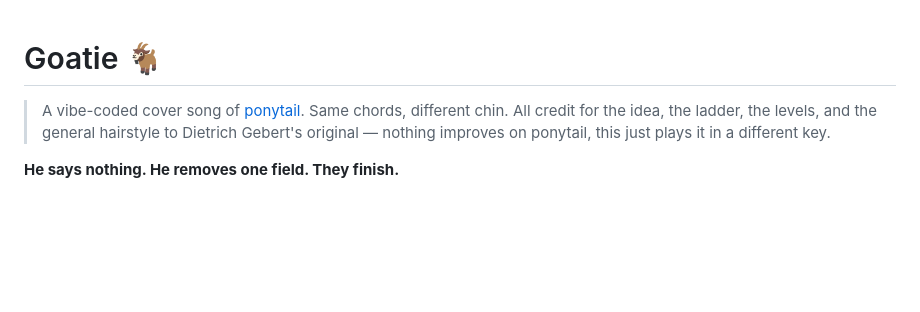
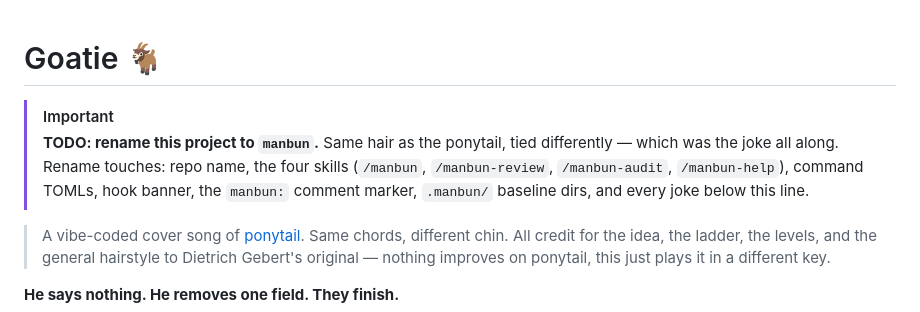
Before and after one commit to b38tn1k/goatie, a Markdown page: README.md, the part around the change. Drawn GitHub-style; blank space fills up the shorter version.

Commit message:
docs: very visible TODO — rename to manbun
Co-Authored-By: Claude Fable 5 <noreply@anthropic.com>

```diff
--- a/README.md
+++ b/README.md
@@ -1,4 +1,11 @@
 # Goatie 🐐
+
+> [!IMPORTANT]
+> **TODO: rename this project to `manbun`.** Same hair as the ponytail, tied
+> differently — which was the joke all along. Rename touches: repo name, the
+> four skills (`/manbun`, `/manbun-review`, `/manbun-audit`, `/manbun-help`),
+> command TOMLs, hook banner, the `manbun:` comment marker, `.manbun/`
+> baseline dirs, and every joke below this line.
 
 > A vibe-coded cover song of [ponytail](https://github.com/DietrichGebert/ponytail).
 > Same chords, different chin. All credit for the idea, the ladder, the
```
